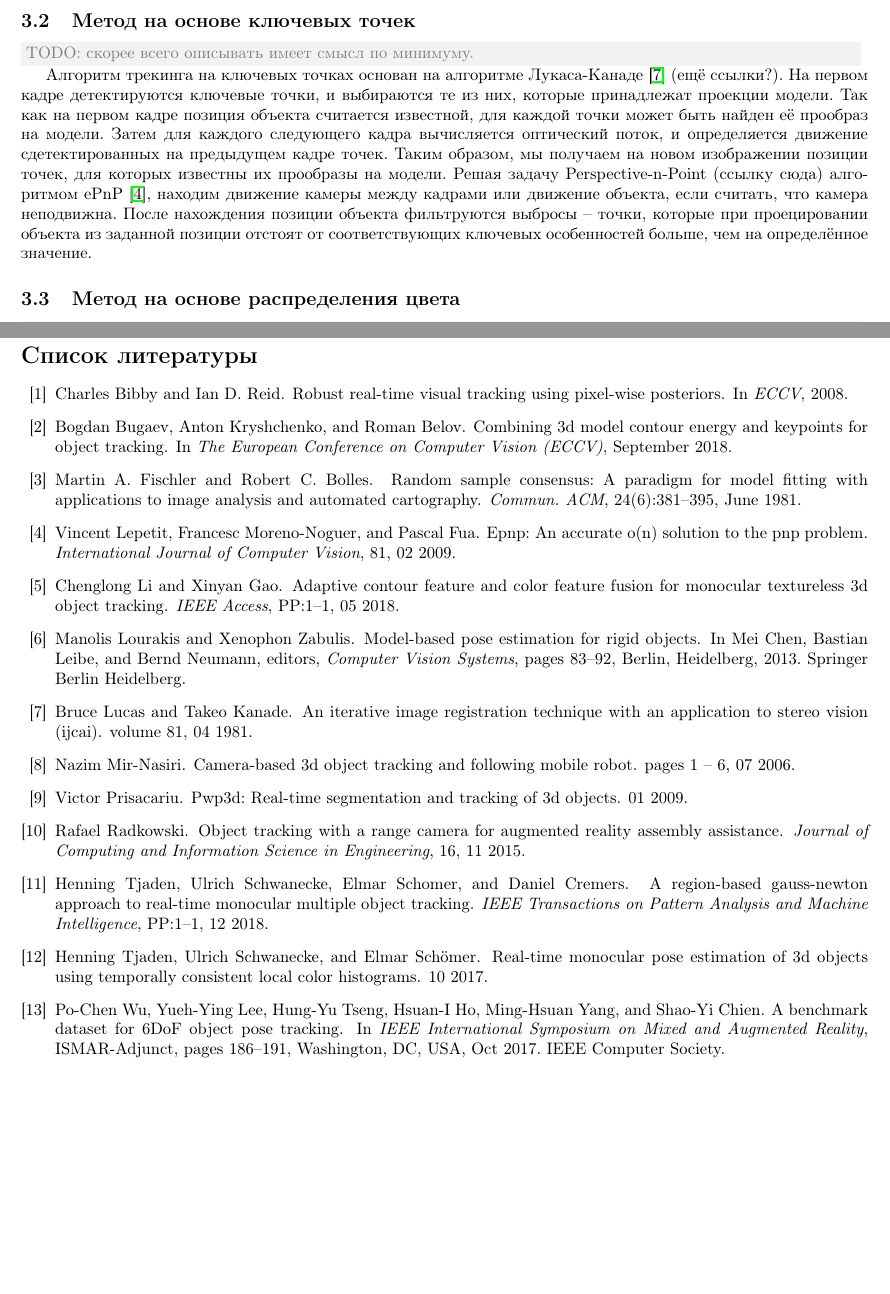
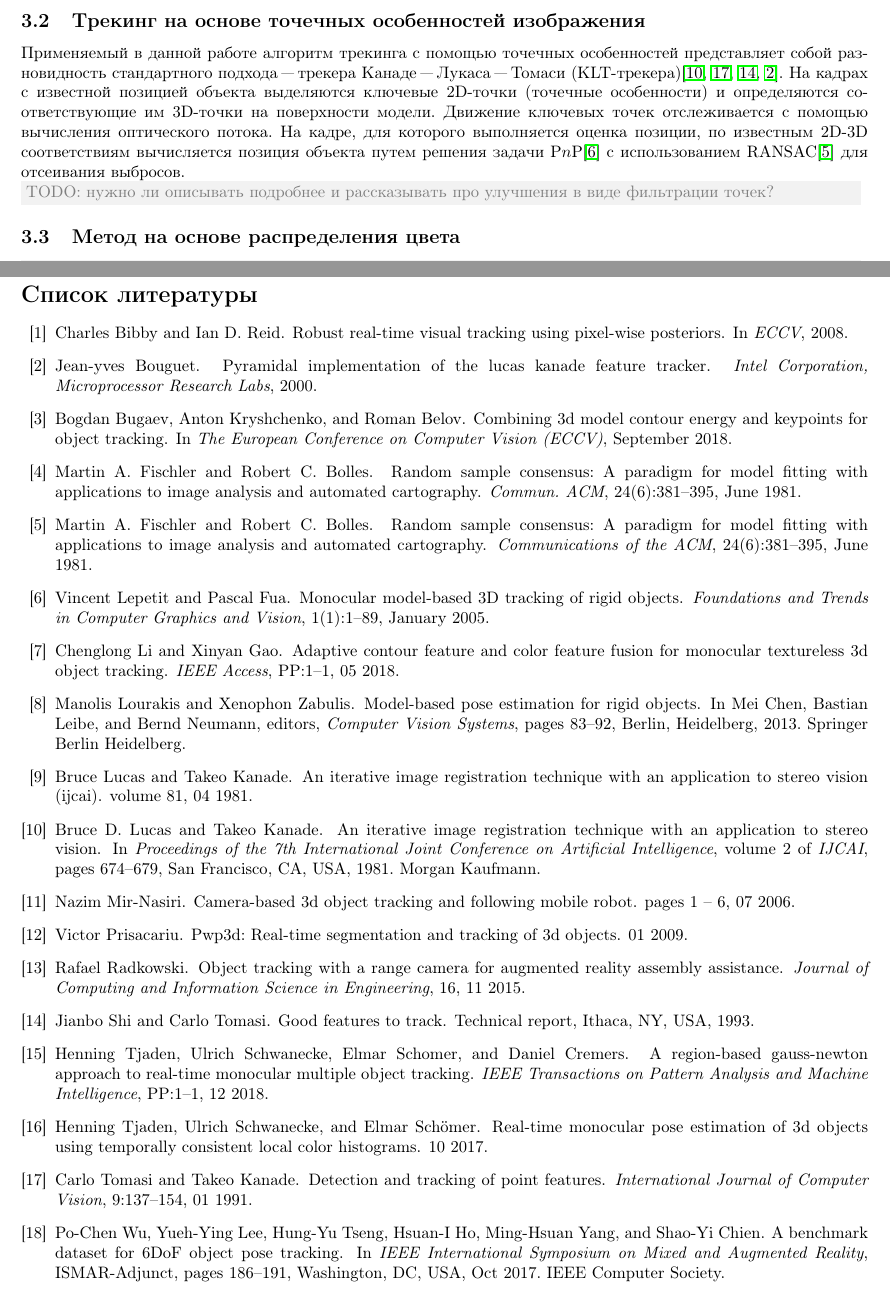
Before and after one commit to platvlad/FeatColorPaper, a LaTeX paper (paper/paper.tex, which reads paper/tracking.tex): two parts of pages 5 and 9 of 9, joined at a grey line, cut at the place of the change, the shorter picture padded with empty space. Compiled offline with pdfLaTeX.

Commit message:
Briefly describe used keypoint-based method

```diff
--- a/paper/tracking.tex
+++ b/paper/tracking.tex
@@ -74,26 +74,22 @@ $\CDist \colon \ImgDom \to \Real$ "---
 где $d(\Contour, \vect{u})$ "--- кратчайшее расстояние от точки $\vect{u}$
 до контура $\Contour$.
 
-\subsection{Метод на основе ключевых точек}
+\subsection{Трекинг на основе точечных особенностей изображения}
 
-\Comment{TODO: скорее всего описывать имеет смысл по минимуму.}
+Применяемый в данной работе алгоритм трекинга с помощью точечных особенностей
+представляет собой разновидность стандартного подхода "--- трекера
+Канаде "--- Лукаса "--- Томаси
+(KLT-трекера)\cite{LucasAndKanade,TomasiAndKanade,ShiAndTomasi,PyrLK}.
+На кадрах с известной позицией объекта выделяются ключевые 2D-точки (точечные
+особенности) и определяются соответствующие им 3D-точки на поверхности модели.
+Движение ключевых точек отслеживается с помощью вычисления оптического потока.
+На кадре, для которого выполняется оценка позиции, по известным 2D-3D
+соответствиям вычисляется позиция объекта путем решения задачи
+\PnP\cite{LepetitSurvey} с использованием RANSAC\cite{RANSAC} для отсеивания
+выбросов.
 
-Алгоритм трекинга на ключевых точках основан на алгоритме
-Лукаса-Канаде~\cite{LukasKanade} (ещё ссылки?).
-На первом кадре детектируются ключевые точки, и выбираются те из них, которые
-принадлежат проекции модели.
-Так как на первом кадре позиция объекта считается известной, для каждой точки
-может быть найден её прообраз на модели.
-Затем для каждого следующего кадра вычисляется оптический поток, и определяется
-движение сдетектированных на предыдущем кадре точек.
-Таким образом, мы получаем на новом изображении позиции точек, для которых
-известны их прообразы на модели.
-Решая задачу Perspective-n-Point (ссылку сюда) алгоритмом ePnP~\cite{Lepetit},
-находим движение камеры между кадрами или движение объекта, если считать, что
-камера неподвижна.
-После нахождения позиции объекта фильтруются выбросы -- точки,
-которые при проецировании объекта из заданной позиции отстоят от
-соответствующих ключевых особенностей больше, чем на определённое значение.
+\Comment{TODO: нужно ли описывать подробнее и рассказывать про улучшения
+в виде фильтрации точек?}
 
 \subsection{Метод на основе распределения цвета}
 
```
